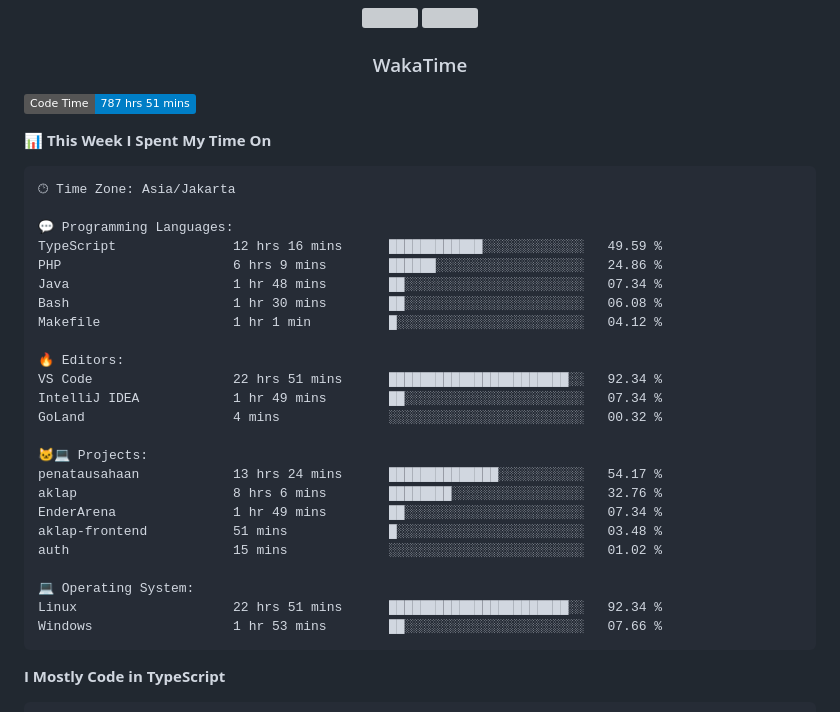
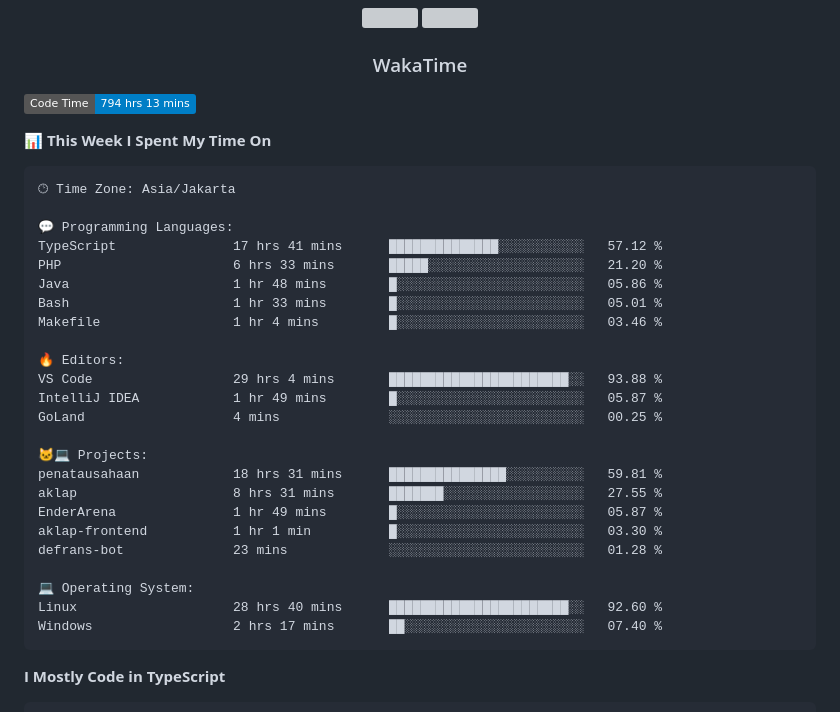
Before and after one commit to Tiramitzu/tiramitzu, a Markdown page: README.md, the part around one of its changes. Drawn GitHub-style; badges without logos; grey boxes are pictures that could not be loaded.

Commit message:
Updated with Dev Metrics

````diff
--- a/README.md
+++ b/README.md
@@ -56,7 +56,7 @@
 <h3 align="center">WakaTime</h3>
 
 <!--START_SECTION:waka-->
-![Code Time](http://img.shields.io/badge/Code%20Time-787%20hrs%2051%20mins-blue)
+![Code Time](http://img.shields.io/badge/Code%20Time-794%20hrs%2013%20mins-blue)
 
 📊 **This Week I Spent My Time On**
 
@@ -64,27 +64,27 @@
 🕑︎ Time Zone: Asia/Jakarta
 
 💬 Programming Languages:
-TypeScript               12 hrs 16 mins      ████████████░░░░░░░░░░░░░   49.59 %
-PHP                      6 hrs 9 mins        ██████░░░░░░░░░░░░░░░░░░░   24.86 %
-Java                     1 hr 48 mins        ██░░░░░░░░░░░░░░░░░░░░░░░   07.34 %
-Bash                     1 hr 30 mins        ██░░░░░░░░░░░░░░░░░░░░░░░   06.08 %
-Makefile                 1 hr 1 min          █░░░░░░░░░░░░░░░░░░░░░░░░   04.12 %
+TypeScript               17 hrs 41 mins      ██████████████░░░░░░░░░░░   57.12 %
+PHP                      6 hrs 33 mins       █████░░░░░░░░░░░░░░░░░░░░   21.20 %
+Java                     1 hr 48 mins        █░░░░░░░░░░░░░░░░░░░░░░░░   05.86 %
+Bash                     1 hr 33 mins        █░░░░░░░░░░░░░░░░░░░░░░░░   05.01 %
+Makefile                 1 hr 4 mins         █░░░░░░░░░░░░░░░░░░░░░░░░   03.46 %
 
 🔥 Editors:
-VS Code                  22 hrs 51 mins      ███████████████████████░░   92.34 %
-IntelliJ IDEA            1 hr 49 mins        ██░░░░░░░░░░░░░░░░░░░░░░░   07.34 %
-GoLand                   4 mins              ░░░░░░░░░░░░░░░░░░░░░░░░░   00.32 %
+VS Code                  29 hrs 4 mins       ███████████████████████░░   93.88 %
+IntelliJ IDEA            1 hr 49 mins        █░░░░░░░░░░░░░░░░░░░░░░░░   05.87 %
+GoLand                   4 mins              ░░░░░░░░░░░░░░░░░░░░░░░░░   00.25 %
 
 🐱‍💻 Projects:
-penatausahaan            13 hrs 24 mins      ██████████████░░░░░░░░░░░   54.17 %
-aklap                    8 hrs 6 mins        ████████░░░░░░░░░░░░░░░░░   32.76 %
-EnderArena               1 hr 49 mins        ██░░░░░░░░░░░░░░░░░░░░░░░   07.34 %
-aklap-frontend           51 mins             █░░░░░░░░░░░░░░░░░░░░░░░░   03.48 %
-auth                     15 mins             ░░░░░░░░░░░░░░░░░░░░░░░░░   01.02 %
+penatausahaan            18 hrs 31 mins      ███████████████░░░░░░░░░░   59.81 %
+aklap                    8 hrs 31 mins       ███████░░░░░░░░░░░░░░░░░░   27.55 %
+EnderArena               1 hr 49 mins        █░░░░░░░░░░░░░░░░░░░░░░░░   05.87 %
+aklap-frontend           1 hr 1 min          █░░░░░░░░░░░░░░░░░░░░░░░░   03.30 %
+defrans-bot              23 mins             ░░░░░░░░░░░░░░░░░░░░░░░░░   01.28 %
 
 💻 Operating System:
-Linux                    22 hrs 51 mins      ███████████████████████░░   92.34 %
-Windows                  1 hr 53 mins        ██░░░░░░░░░░░░░░░░░░░░░░░   07.66 %
+Linux                    28 hrs 40 mins      ███████████████████████░░   92.60 %
+Windows                  2 hrs 17 mins       ██░░░░░░░░░░░░░░░░░░░░░░░   07.40 %
 ```
 
 **I Mostly Code in TypeScript**
````
Also changed, not shown: other parts of README.md (+1 -1 lines).
